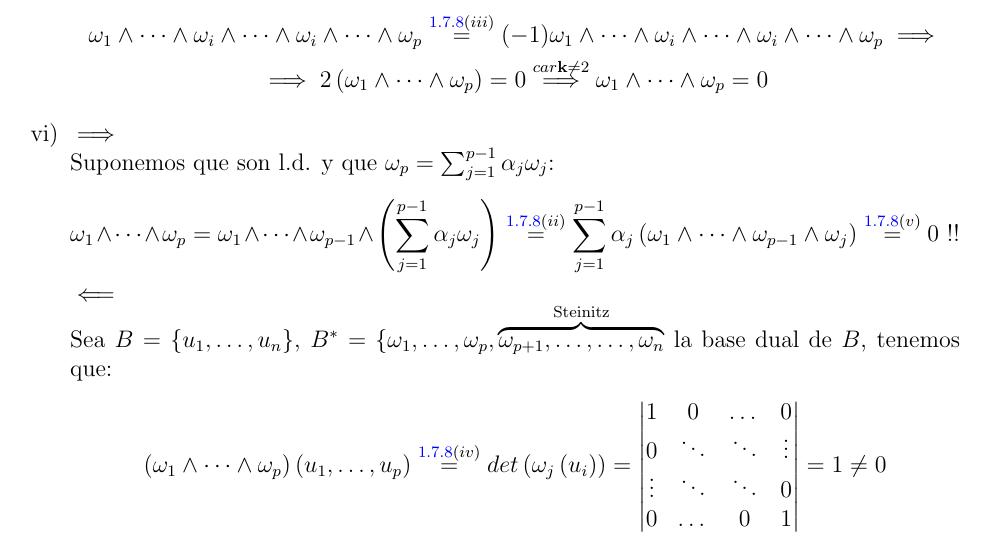
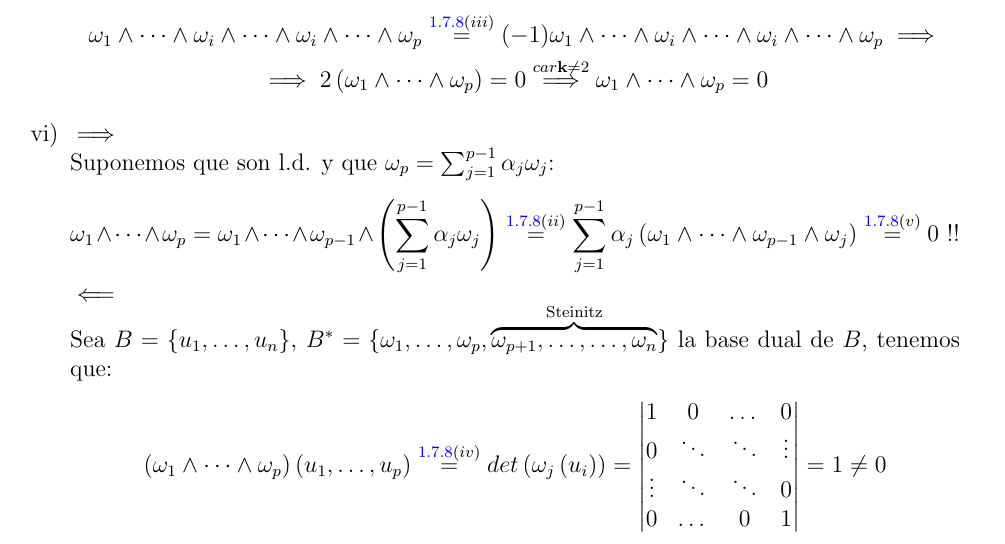
Before and after one commit to ApuntsFME/LatexFME, a LaTeX document (Algebra_Multilineal_i_Geometria_Projectiva/Latex/main.tex, which reads Algebra_Multilineal_i_Geometria_Projectiva/Latex/tema_uno.tex): part of page 17 of 17, cut so that both start at the same text. Compiled offline with pdfLaTeX.

Commit message:
Actualizado a 29/09/17 v2

```diff
--- a/Algebra_Multilineal_i_Geometria_Projectiva/Latex/tema_uno.tex
+++ b/Algebra_Multilineal_i_Geometria_Projectiva/Latex/tema_uno.tex
@@ -1204,7 +1204,7 @@ Recordemos que $T_p^q(\E)$ es un $\k$-ev.
         \]
         $\impliedby$ \\
         Sea $B=\{u_1,\dots,u_n\}$, $B^*=\{\omega_1, \dots, \omega_p,\overbrace{\omega_{p+1},\dots, \dots,
-        \omega_n}^{\text{Steinitz}}$ la base dual de $B$, tenemos que:
+		    \omega_n}^{\text{Steinitz}} \}$ la base dual de $B$, tenemos que:
         \[
         \left( \omega_1 \wedge \dots \wedge \omega_p \right) \left( u_1,\dots,u_p \right) \stackrel{\ref{prop_pr_ext} (iv)}{=}
         det\left( \omega_j \left(u_i \right) \right) =
```
